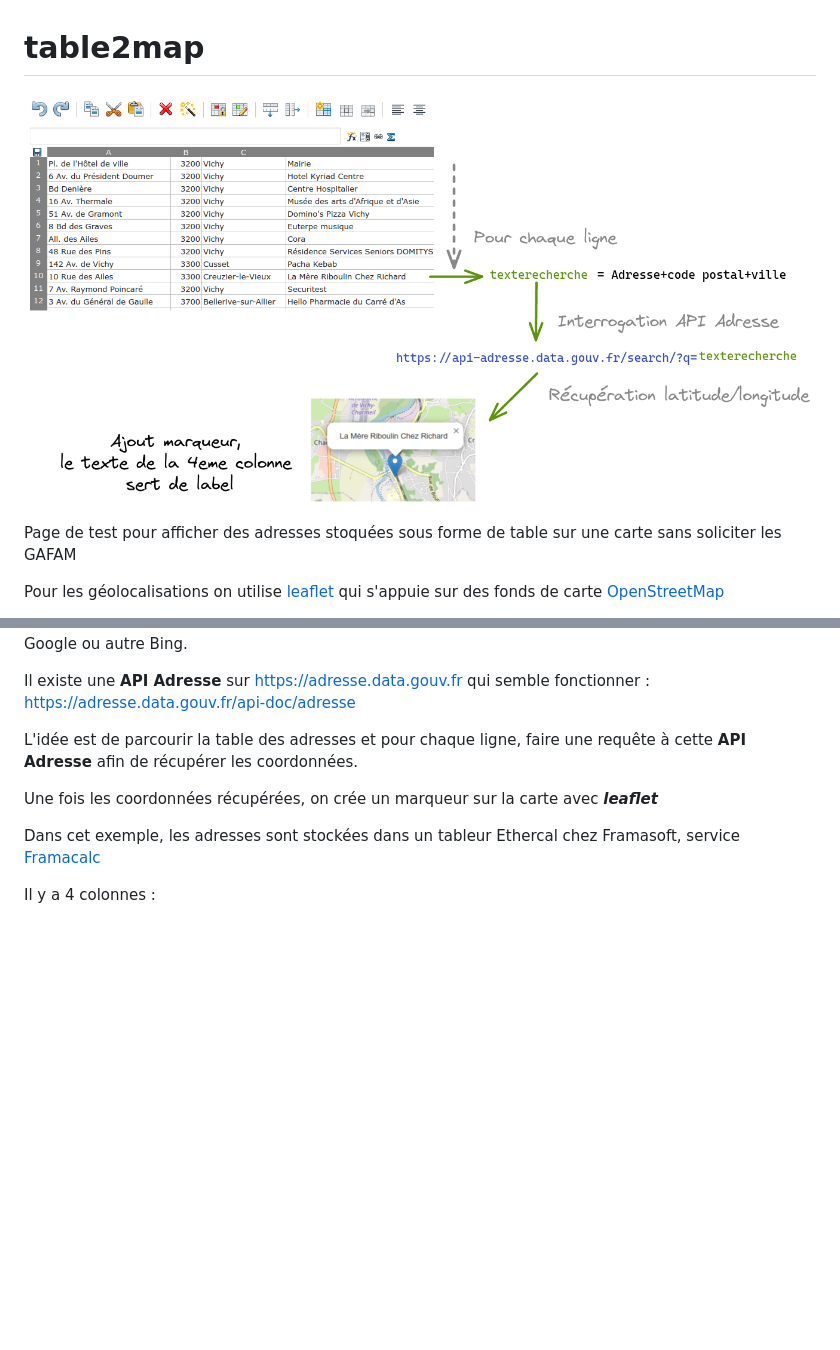
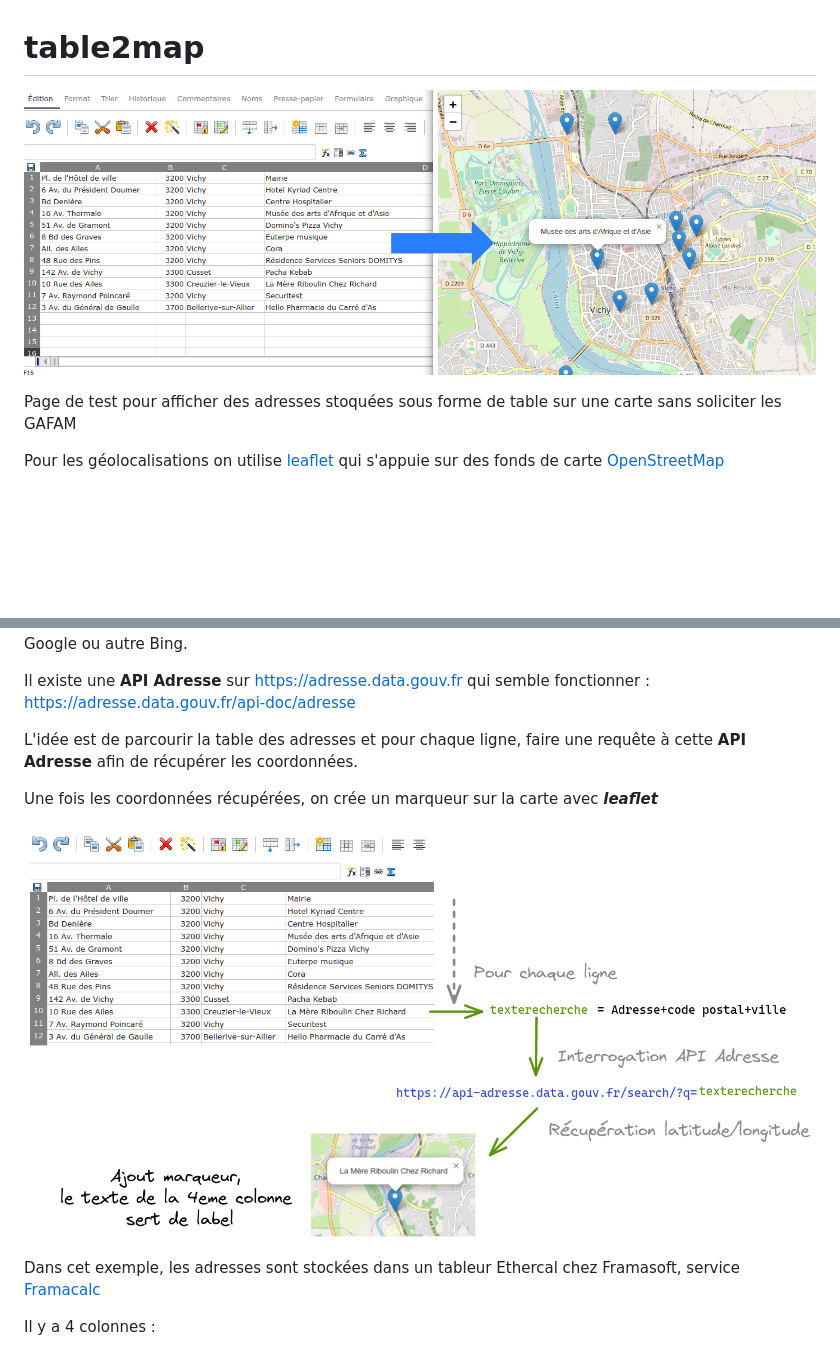
Before and after one commit to jcfrog/table2map, a Markdown page: readme.md, 2 parts joined by grey strips. GitHub-like rendering; pictures changed too: doc/figure0.png (added); blank space fills up the shorter version.

Commit message:
adding illustration

```diff
--- a/readme.md
+++ b/readme.md
@@ -1,6 +1,6 @@
 # table2map
 
-![](doc/figure1.png)
+![](doc/figure0.png)
 
 Page de test pour afficher des adresses stoquées sous forme de table sur une carte sans soliciter les GAFAM
 
@@ -17,6 +17,9 @@ L'idée est de parcourir la table des adresses et pour chaque ligne, faire une r
 
 Une fois les coordonnées récupérées, on crée un marqueur sur la carte avec ***leaflet***
 
+![](doc/figure1.png)
+
+
 Dans cet exemple, les adresses sont stockées dans un tableur Ethercal chez Framasoft, service [Framacalc](https://framacalc)
 
 Il y a 4 colonnes :
```
